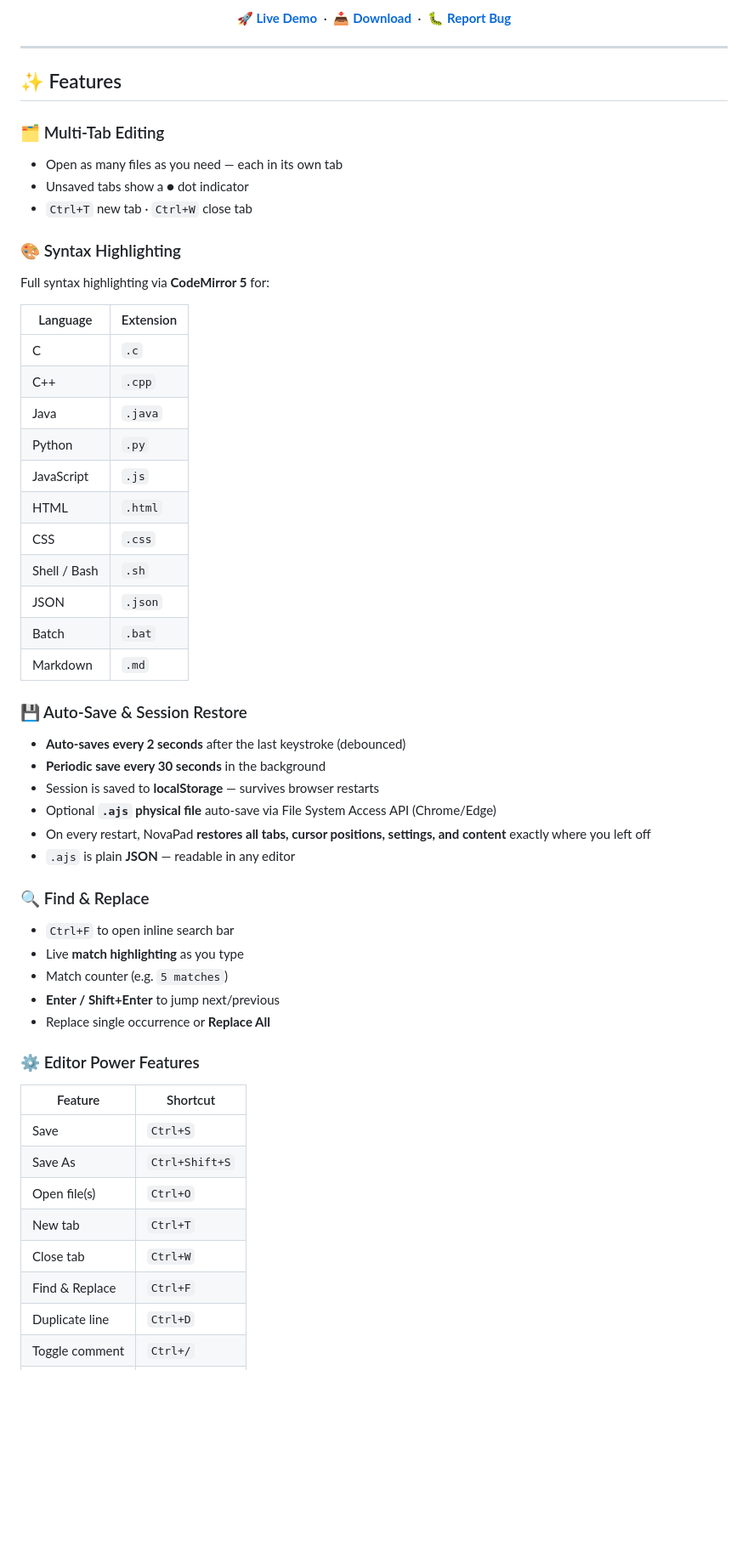
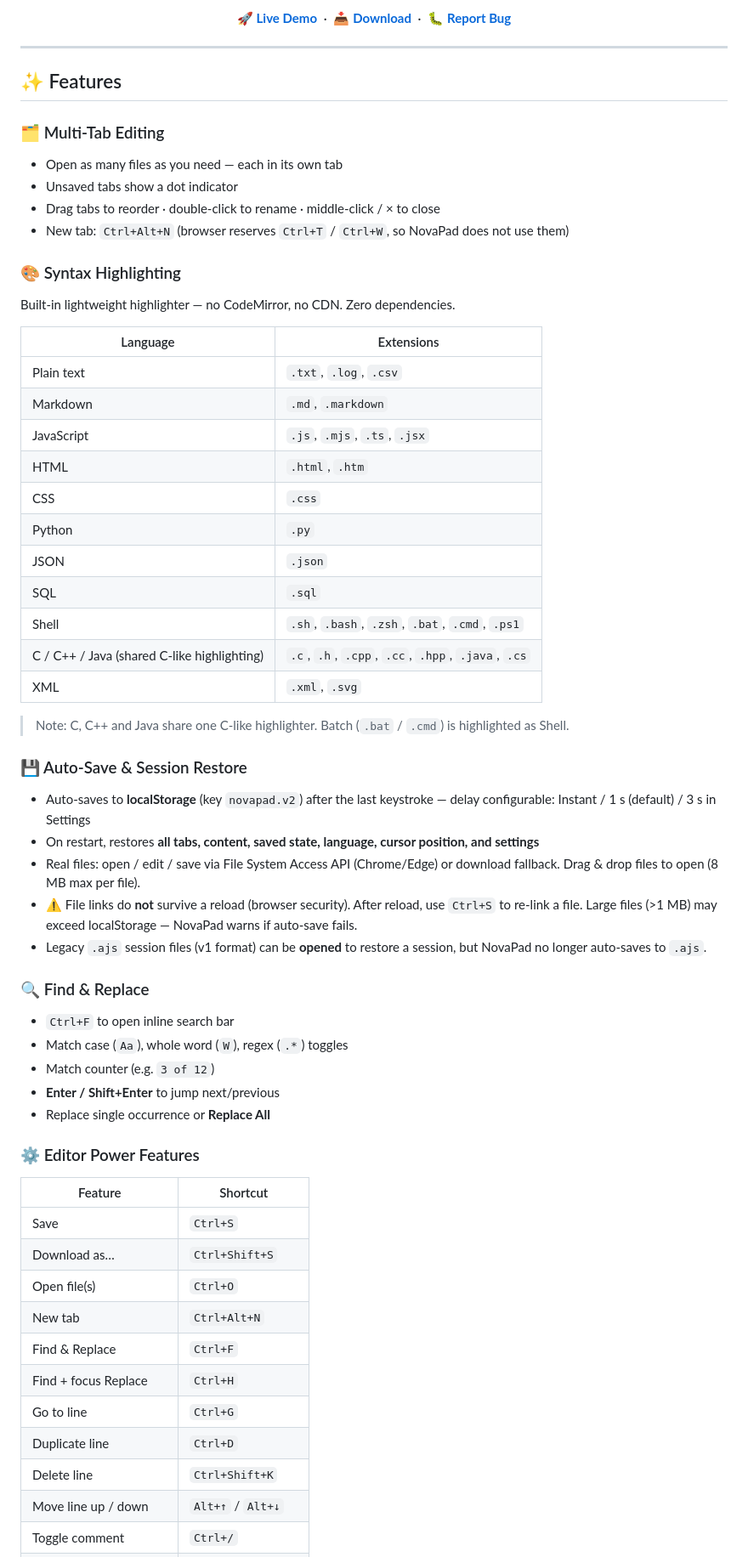
Before and after one commit to sssskyds/notepad-ajeet, a Markdown page: README.md, the part around one of its changes. Shown at 85% size. Drawn GitHub-style; blank space fills up the shorter version.

Commit message:
NovaPad v2.1.0: rewrite README to match actual app + fix broken links

```diff
--- a/README.md
+++ b/README.md
@@ -25,38 +23,40 @@ No backend. No dependencies to install. Just open and type.
 
 ### 🗂 Multi-Tab Editing
 - Open as many files as you need — each in its own tab
-- Unsaved tabs show a **●** dot indicator
-- `Ctrl+T` new tab · `Ctrl+W` close tab
+- Unsaved tabs show a dot indicator
+- Drag tabs to reorder · double-click to rename · middle-click / × to close
+- New tab: `Ctrl+Alt+N` (browser reserves `Ctrl+T` / `Ctrl+W`, so NovaPad does not use them)
 
 ### 🎨 Syntax Highlighting
-Full syntax highlighting via **CodeMirror 5** for:
+Built-in lightweight highlighter — no CodeMirror, no CDN. Zero dependencies.
 
-| Language | Extension |
+| Language | Extensions |
 |---|---|
-| C | `.c` |
-| C++ | `.cpp` |
-| Java | `.java` |
+| Plain text | `.txt`, `.log`, `.csv` |
+| Markdown | `.md`, `.markdown` |
+| JavaScript | `.js`, `.mjs`, `.ts`, `.jsx` |
+| HTML | `.html`, `.htm` |
+| CSS | `.css` |
 | Python | `.py` |
-| JavaScript | `.js` |
-| HTML | `.html` |
-| CSS | `.css` |
-| Shell / Bash | `.sh` |
 | JSON | `.json` |
-| Batch | `.bat` |
-| Markdown | `.md` |
+| SQL | `.sql` |
+| Shell | `.sh`, `.bash`, `.zsh`, `.bat`, `.cmd`, `.ps1` |
+| C / C++ / Java (shared C-like highlighting) | `.c`, `.h`, `.cpp`, `.cc`, `.hpp`, `.java`, `.cs` |
+| XML | `.xml`, `.svg` |
+
+> Note: C, C++ and Java share one C-like highlighter. Batch (`.bat` / `.cmd`) is highlighted as Shell.
 
 ### 💾 Auto-Save & Session Restore
-- **Auto-saves every 2 seconds** after the last keystroke (debounced)
-- **Periodic save every 30 seconds** in the background
-- Session is saved to **localStorage** — survives browser restarts
-- Optional **`.ajs` physical file** auto-save via File System Access API (Chrome/Edge)
-- On every restart, NovaPad **restores all tabs, cursor positions, settings, and content** exactly where you left off
-- `.ajs` is plain **JSON** — readable in any editor
+- Auto-saves to **localStorage** (key `novapad.v2`) after the last keystroke — delay configurable: Instant / 1 s (default) / 3 s in Settings
+- On restart, restores **all tabs, content, saved state, language, cursor position, and settings**
+- Real files: open / edit / save via File System Access API (Chrome/Edge) or download fallback. Drag & drop files to open (8 MB max per file).
+- ⚠️ File links do **not** survive a reload (browser security). After reload, use `Ctrl+S` to re-link a file. Large files (>1 MB) may exceed localStorage — NovaPad warns if auto-save fails.
+- Legacy `.ajs` session files (v1 format) can be **opened** to restore a session, but NovaPad no longer auto-saves to `.ajs`.
 
 ### 🔍 Find & Replace
 - `Ctrl+F` to open inline search bar
-- Live **match highlighting** as you type
-- Match counter (e.g. `5 matches`)
+- Match case (`Aa`), whole word (`W`), regex (`.*`) toggles
+- Match counter (e.g. `3 of 12`)
 - **Enter / Shift+Enter** to jump next/previous
 - Replace single occurrence or **Replace All**
 
@@ -64,10 +64,13 @@ Full syntax highlighting via **CodeMirror 5** for:
 | Feature | Shortcut |
 |---|---|
 | Save | `Ctrl+S` |
-| Save As | `Ctrl+Shift+S` |
+| Download as… | `Ctrl+Shift+S` |
 | Open file(s) | `Ctrl+O` |
-| New tab | `Ctrl+T` |
-| Close tab | `Ctrl+W` |
+| New tab | `Ctrl+Alt+N` |
 | Find & Replace | `Ctrl+F` |
+| Find + focus Replace | `Ctrl+H` |
+| Go to line | `Ctrl+G` |
 | Duplicate line | `Ctrl+D` |
+| Delete line | `Ctrl+Shift+K` |
+| Move line up / down | `Alt+↑` / `Alt+↓` |
 | Toggle comment | `Ctrl+/` |
```
Also changed, not shown: other parts of README.md (+44 -67 lines).
